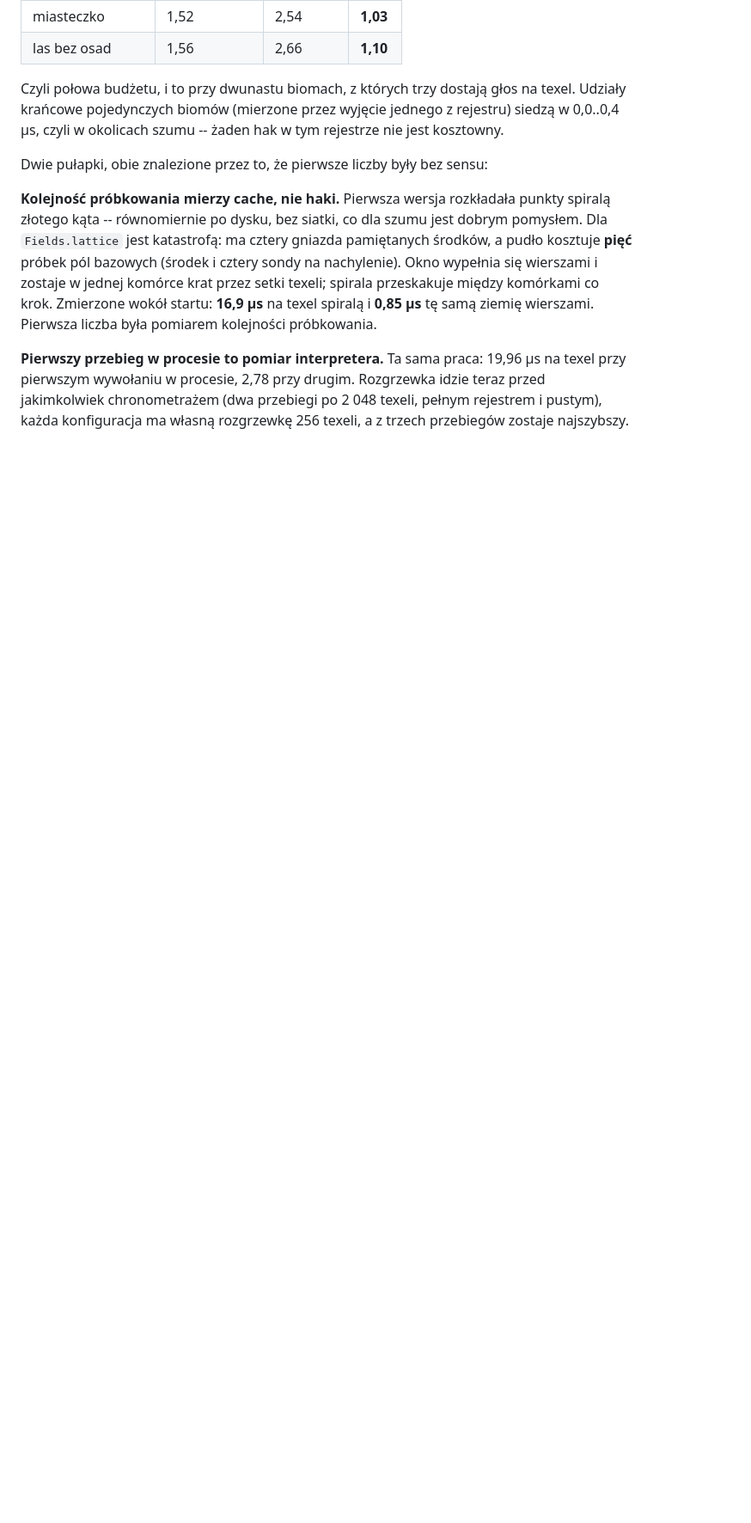
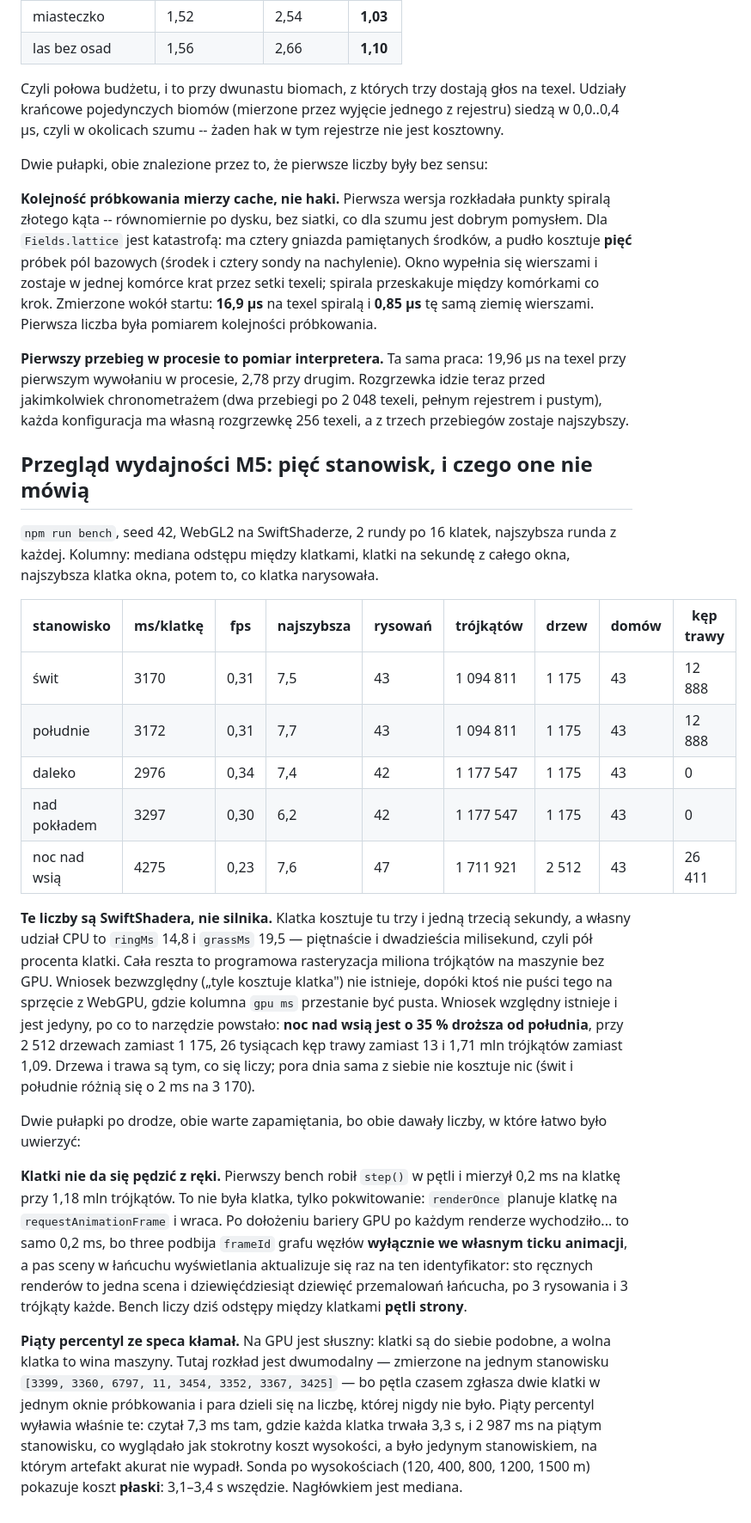
Before and after one commit to SpecialITWeapons/dreamfall, a Markdown page: docs/perf-notes.md, the part around the change. Shown at 86% size. Drawn GitHub-style; blank space fills up the shorter version.

Commit message:
The performance review: five vantages, and what they cannot tell us
`npm run bench` on seed 42, two rounds of sixteen frames. Written up in
`docs/perf-notes.md` with the table; the short version is one relative
number and one caveat.

**The night over the village costs 35 % more than noon**, with 2 512 trees
against 1 175, 26 411 tufts of grass against 12 888 and 1.71 million
triangles against 1.09. Trees and grass are what a frame is made of here;
the time of day by itself costs nothing at all -- dawn and noon differ by
2 ms in 3 170.

**The absolute numbers are SwiftShader's, not the engine's.** A frame takes
three and a third seconds on a machine with no GPU, of which the CPU's own
share -- `ringMs` 14.8 and `grassMs` 19.5 -- is half a percent. Everything
else is software rasterising a million triangles. There is no "this is what
a frame costs" until somebody runs it where the `gpu ms` column fills in,
and the note says so where anyone about to quote it will read it.

The spec's M5 line is marked done with both halves of that.

Co-Authored-By: Claude Opus 5 <noreply@anthropic.com>
Claude-Session: https://claude.ai/code/session_01A2BnKGNxBkdUUuJR3T9vmF

```diff
--- a/docs/perf-notes.md
+++ b/docs/perf-notes.md
@@ -784,3 +784,52 @@ na texel przy pierwszym wywołaniu w procesie, 2,78 przy drugim. Rozgrzewka idzi
 teraz przed jakimkolwiek chronometrażem (dwa przebiegi po 2 048 texeli, pełnym
 rejestrem i pustym), każda konfiguracja ma własną rozgrzewkę 256 texeli, a z
 trzech przebiegów zostaje najszybszy.
+
+## Przegląd wydajności M5: pięć stanowisk, i czego one nie mówią
+
+`npm run bench`, seed 42, WebGL2 na SwiftShaderze, 2 rundy po 16 klatek,
+najszybsza runda z każdej. Kolumny: mediana odstępu między klatkami, klatki na
+sekundę z całego okna, najszybsza klatka okna, potem to, co klatka narysowała.
+
+| stanowisko   | ms/klatkę | fps  | najszybsza | rysowań | trójkątów | drzew | domów | kęp trawy |
+| ------------ | --------- | ---- | ---------- | ------- | --------- | ----- | ----- | --------- |
+| świt         | 3170      | 0,31 | 7,5        | 43      | 1 094 811 | 1 175 | 43    | 12 888    |
+| południe     | 3172      | 0,31 | 7,7        | 43      | 1 094 811 | 1 175 | 43    | 12 888    |
+| daleko       | 2976      | 0,34 | 7,4        | 42      | 1 177 547 | 1 175 | 43    | 0         |
+| nad pokładem | 3297      | 0,30 | 6,2        | 42      | 1 177 547 | 1 175 | 43    | 0         |
+| noc nad wsią | 4275      | 0,23 | 7,6        | 47      | 1 711 921 | 2 512 | 43    | 26 411    |
+
+**Te liczby są SwiftShadera, nie silnika.** Klatka kosztuje tu trzy i jedną
+trzecią sekundy, a własny udział CPU to `ringMs` 14,8 i `grassMs` 19,5 —
+piętnaście i dwadzieścia milisekund, czyli pół procenta klatki. Cała reszta to
+programowa rasteryzacja miliona trójkątów na maszynie bez GPU. Wniosek
+bezwzględny („tyle kosztuje klatka") nie istnieje, dopóki ktoś nie puści tego na
+sprzęcie z WebGPU, gdzie kolumna `gpu ms` przestanie być pusta. Wniosek względny
+istnieje i jest jedyny, po co to narzędzie powstało: **noc nad wsią jest o 35 %
+droższa od południa**, przy 2 512 drzewach zamiast 1 175, 26 tysiącach kęp
+trawy zamiast 13 i 1,71 mln trójkątów zamiast 1,09. Drzewa i trawa są tym, co
+się liczy; pora dnia sama z siebie nie kosztuje nic (świt i południe różnią się
+o 2 ms na 3 170).
+
+Dwie pułapki po drodze, obie warte zapamiętania, bo obie dawały liczby, w które
+łatwo było uwierzyć:
+
+**Klatki nie da się pędzić z ręki.** Pierwszy bench robił `step()` w pętli i
+mierzył 0,2 ms na klatkę przy 1,18 mln trójkątów. To nie była klatka, tylko
+pokwitowanie: `renderOnce` planuje klatkę na `requestAnimationFrame` i wraca.
+Po dołożeniu bariery GPU po każdym renderze wychodziło... to samo 0,2 ms, bo
+three podbija `frameId` grafu węzłów **wyłącznie we własnym ticku animacji**, a
+pas sceny w łańcuchu wyświetlania aktualizuje się raz na ten identyfikator: sto
+ręcznych renderów to jedna scena i dziewięćdziesiąt dziewięć przemalowań
+łańcucha, po 3 rysowania i 3 trójkąty każde. Bench liczy dziś odstępy między
+klatkami **pętli strony**.
+
+**Piąty percentyl ze speca kłamał.** Na GPU jest słuszny: klatki są do siebie
+podobne, a wolna klatka to wina maszyny. Tutaj rozkład jest dwumodalny —
+zmierzone na jednym stanowisku `[3399, 3360, 6797, 11, 3454, 3352, 3367, 3425]`
+— bo pętla czasem zgłasza dwie klatki w jednym oknie próbkowania i para dzieli
+się na liczbę, której nigdy nie było. Piąty percentyl wyławia właśnie te: czytał
+7,3 ms tam, gdzie każda klatka trwała 3,3 s, i 2 987 ms na piątym stanowisku,
+co wyglądało jak stokrotny koszt wysokości, a było jedynym stanowiskiem, na
+którym artefakt akurat nie wypadł. Sonda po wysokościach (120, 400, 800, 1200,
+1500 m) pokazuje koszt **płaski**: 3,1–3,4 s wszędzie. Nagłówkiem jest mediana.
```
Also changed, not shown: 1 other file.
